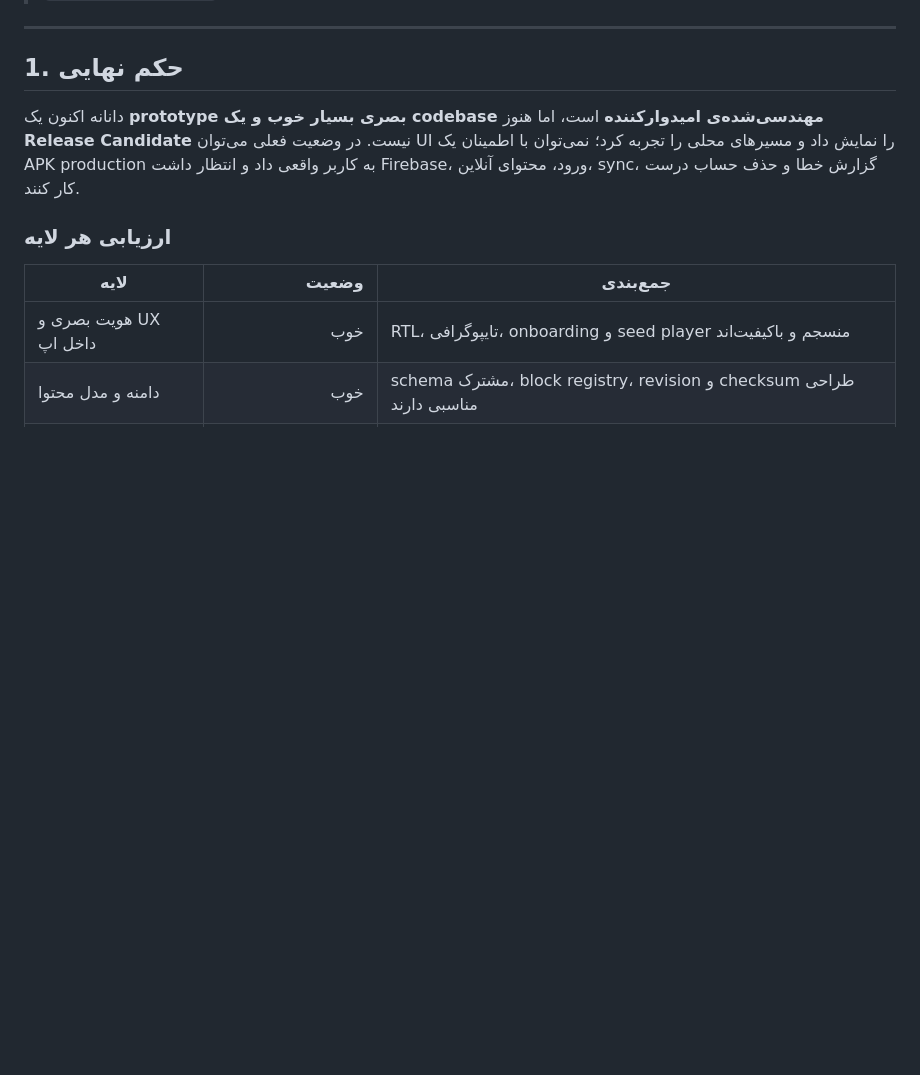
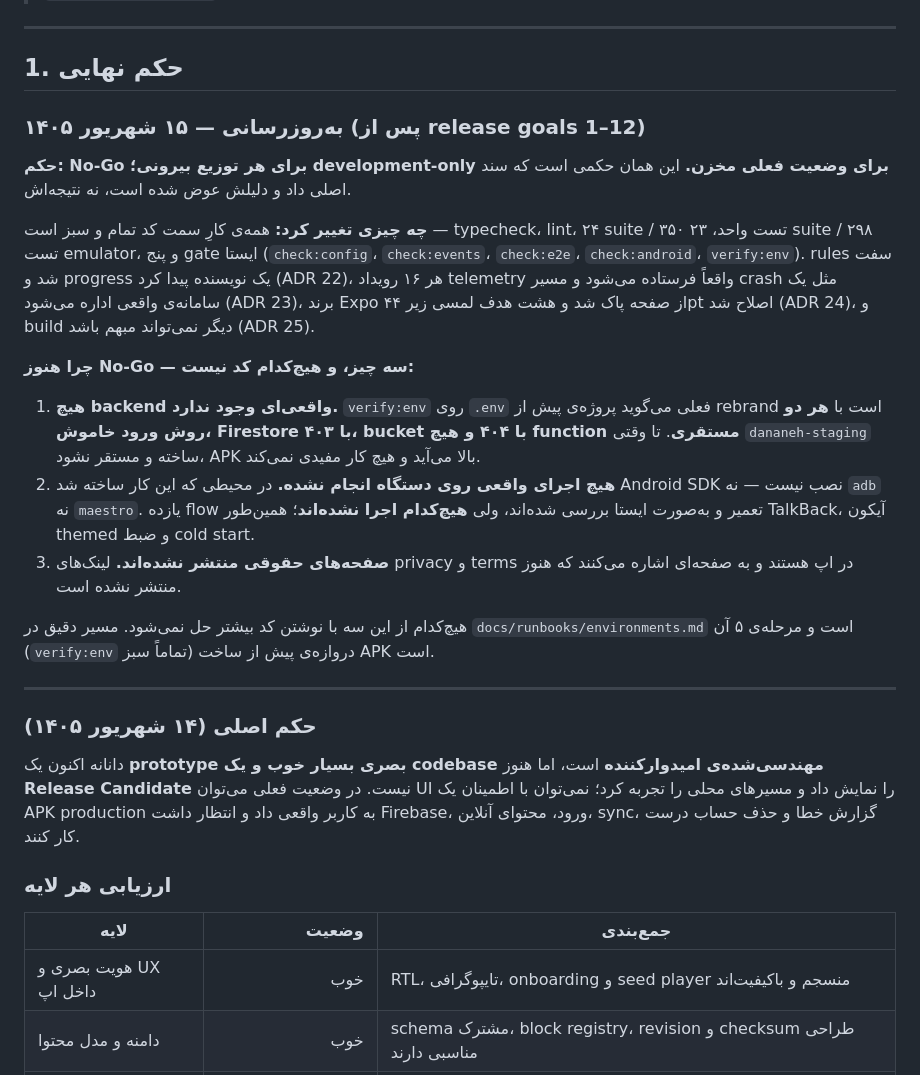
Before and after one commit to ghezelbash/wisdom-wafers, a Markdown page: DANANEH_RELEASE_READINESS_AUDIT_2026-09-04.md, the part around the change. Rendered like a GitHub page; blank space fills up the shorter version.

```diff
--- a/DANANEH_RELEASE_READINESS_AUDIT_2026-09-04.md
+++ b/DANANEH_RELEASE_READINESS_AUDIT_2026-09-04.md
@@ -31,6 +31,24 @@
 ---
 
 ## 1. حکم نهایی
+
+### به‌روزرسانی — ۱۵ شهریور ۱۴۰۵ (پس از release goals 1–12)
+
+**حکم: No-Go برای هر توزیع بیرونی؛ development-only برای وضعیت فعلی مخزن.** این همان حکمی است که سند اصلی داد و دلیلش عوض شده است، نه نتیجه‌اش.
+
+**چه چیزی تغییر کرد:** همه‌ی کارِ سمت کد تمام و سبز است — typecheck، lint، ۲۴ suite / ۳۵۰ تست واحد، ۲۳ suite / ۲۹۸ تست emulator، و پنج gate ایستا (`check:config`، `check:events`، `check:e2e`، `check:android`، `verify:env`). rules سفت شد و progress یک نویسنده پیدا کرد (ADR 22)، هر ۱۶ رویداد telemetry واقعاً فرستاده می‌شود و مسیر crash مثل یک سامانه‌ی واقعی اداره می‌شود (ADR 23)، برند Expo از صفحه پاک شد و هشت هدف لمسی زیر ۴۴pt اصلاح شد (ADR 24)، و build دیگر نمی‌تواند مبهم باشد (ADR 25).
+
+**چرا هنوز No-Go — سه چیز، و هیچ‌کدام کد نیست:**
+
+1. **هیچ backend واقعی‌ای وجود ندارد.** `verify:env` روی `.env` فعلی می‌گوید پروژه‌ی پیش از rebrand است با **هر دو روش ورود خاموش، Firestore با ۴۰۳، bucket با ۴۰۴ و هیچ function مستقری**. تا وقتی `dananeh-staging` ساخته و مستقر نشود، APK بالا می‌آید و هیچ کار مفیدی نمی‌کند.
+2. **هیچ اجرای واقعی روی دستگاه انجام نشده.** در محیطی که این کار ساخته شد Android SDK نصب نیست — نه `adb` نه `maestro`. یازده flow تعمیر و به‌صورت ایستا بررسی شده‌اند، ولی **هیچ‌کدام اجرا نشده‌اند**؛ همین‌طور TalkBack، آیکون themed و ضبط cold start.
+3. **صفحه‌های حقوقی منتشر نشده‌اند.** لینک‌های privacy و terms در اپ هستند و به صفحه‌ای اشاره می‌کنند که هنوز منتشر نشده است.
+
+هیچ‌کدام از این سه با نوشتن کد بیشتر حل نمی‌شود. مسیر دقیق در `docs/runbooks/environments.md` است و مرحله‌ی ۵ آن (`verify:env` تماماً سبز) دروازه‌ی پیش از ساخت APK است.
+
+---
+
+### حکم اصلی (۱۴ شهریور ۱۴۰۵)
 
 دانانه اکنون یک **prototype بصری بسیار خوب و یک codebase مهندسی‌شده‌ی امیدوارکننده** است، اما هنوز **Release Candidate** نیست. در وضعیت فعلی می‌توان UI را نمایش داد و مسیرهای محلی را تجربه کرد؛ نمی‌توان با اطمینان یک APK production به کاربر واقعی داد و انتظار داشت Firebase، ورود، محتوای آنلاین، sync، گزارش خطا و حذف حساب درست کار کنند.
 
```
Also changed, not shown: docs/internal-beta.md (+26 -2 lines).
